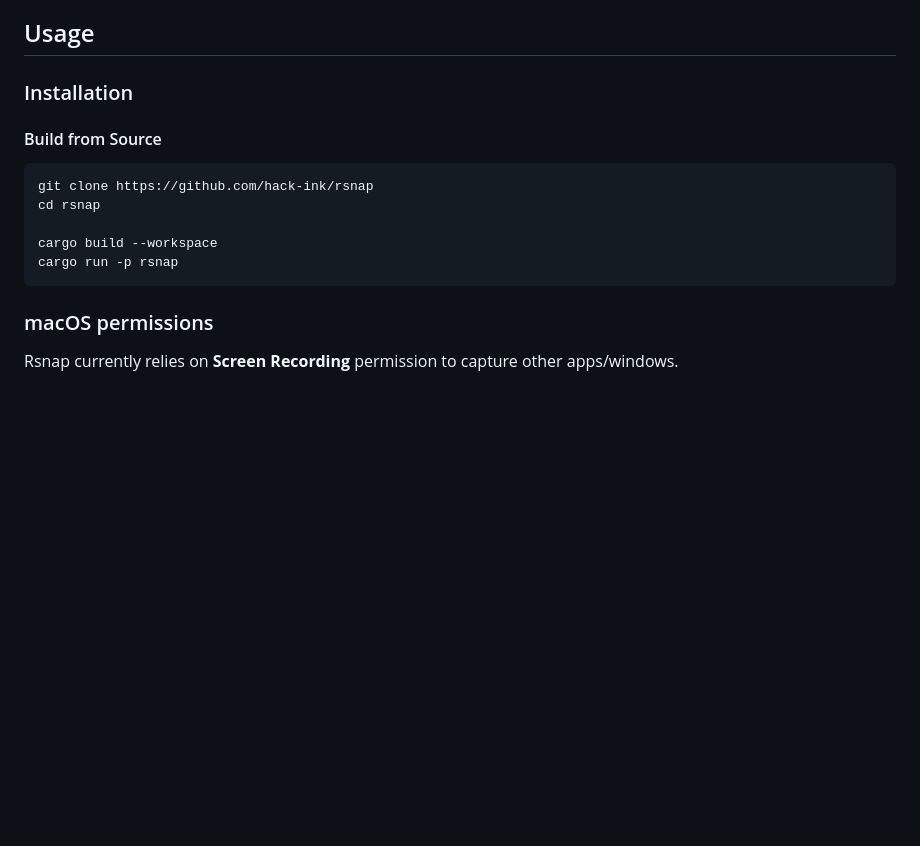
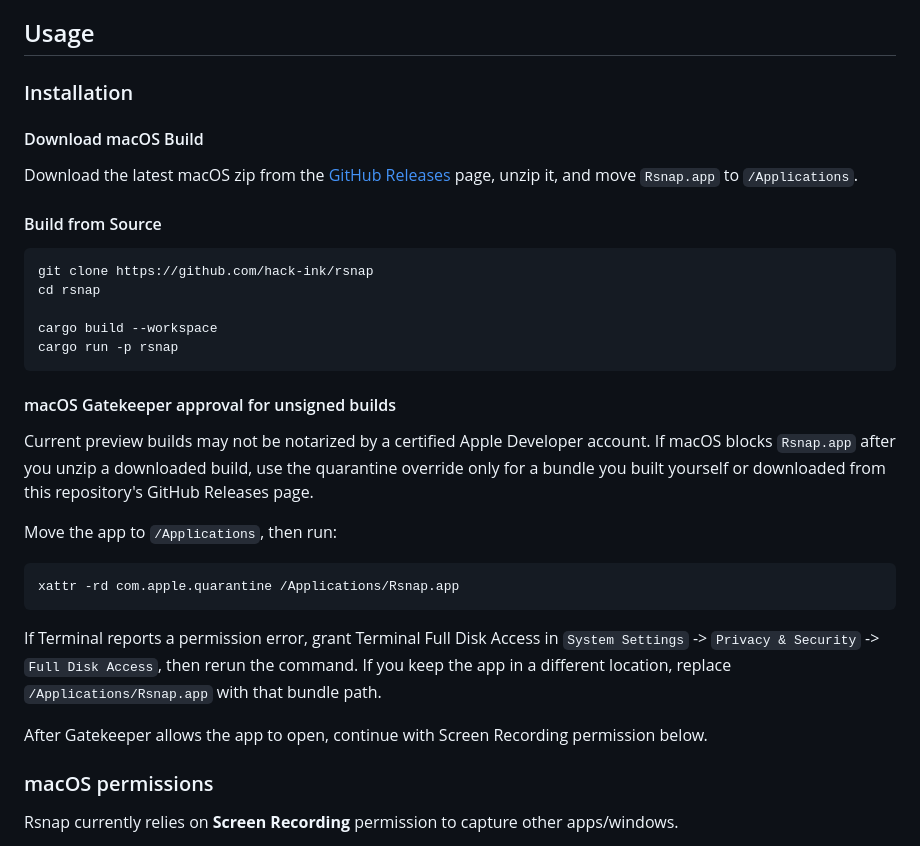
Before and after one commit to hack-ink/rsnap, a Markdown page: README.md, the part around the change. Drawn GitHub-style; blank space fills up the shorter version.

Commit message:
{"schema":"maestro/commit/1","summary":"Add macOS install authorization guidance","authority":"manual"}

````diff
--- a/README.md
+++ b/README.md
@@ -75,6 +75,12 @@ Prototype / in active development.
 
 ### Installation
 
+#### Download macOS Build
+
+Download the latest macOS zip from the
+[GitHub Releases](https://github.com/hack-ink/rsnap/releases) page, unzip it, and move
+`Rsnap.app` to `/Applications`.
+
 #### Build from Source
 
 ```sh
@@ -84,6 +90,24 @@ cd rsnap
 cargo build --workspace
 cargo run -p rsnap
 ```
+
+#### macOS Gatekeeper approval for unsigned builds
+
+Current preview builds may not be notarized by a certified Apple Developer account. If macOS
+blocks `Rsnap.app` after you unzip a downloaded build, use the quarantine override only for a
+bundle you built yourself or downloaded from this repository's GitHub Releases page.
+
+Move the app to `/Applications`, then run:
+
+```sh
+xattr -rd com.apple.quarantine /Applications/Rsnap.app
+```
+
+If Terminal reports a permission error, grant Terminal Full Disk Access in `System Settings` ->
+`Privacy & Security` -> `Full Disk Access`, then rerun the command. If you keep the app in a
+different location, replace `/Applications/Rsnap.app` with that bundle path.
+
+After Gatekeeper allows the app to open, continue with Screen Recording permission below.
 
 ### macOS permissions
 
````
